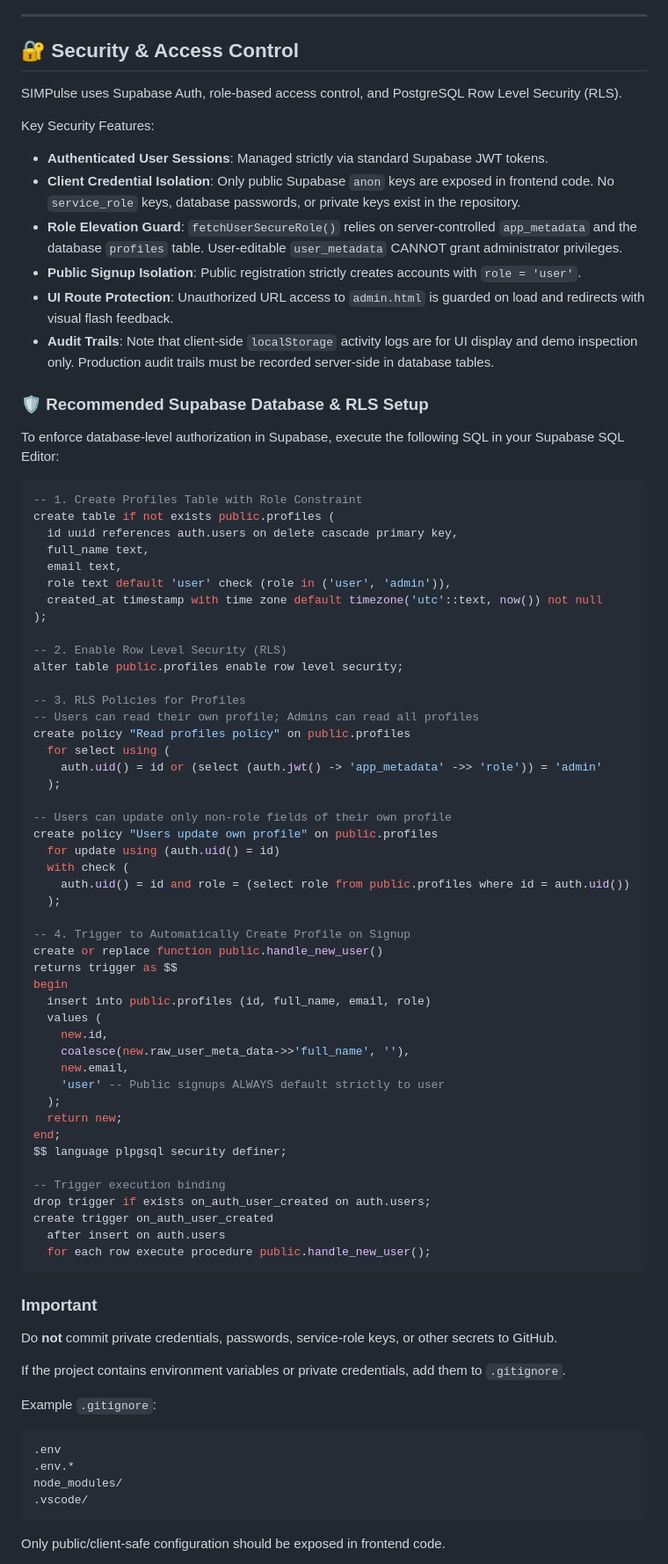
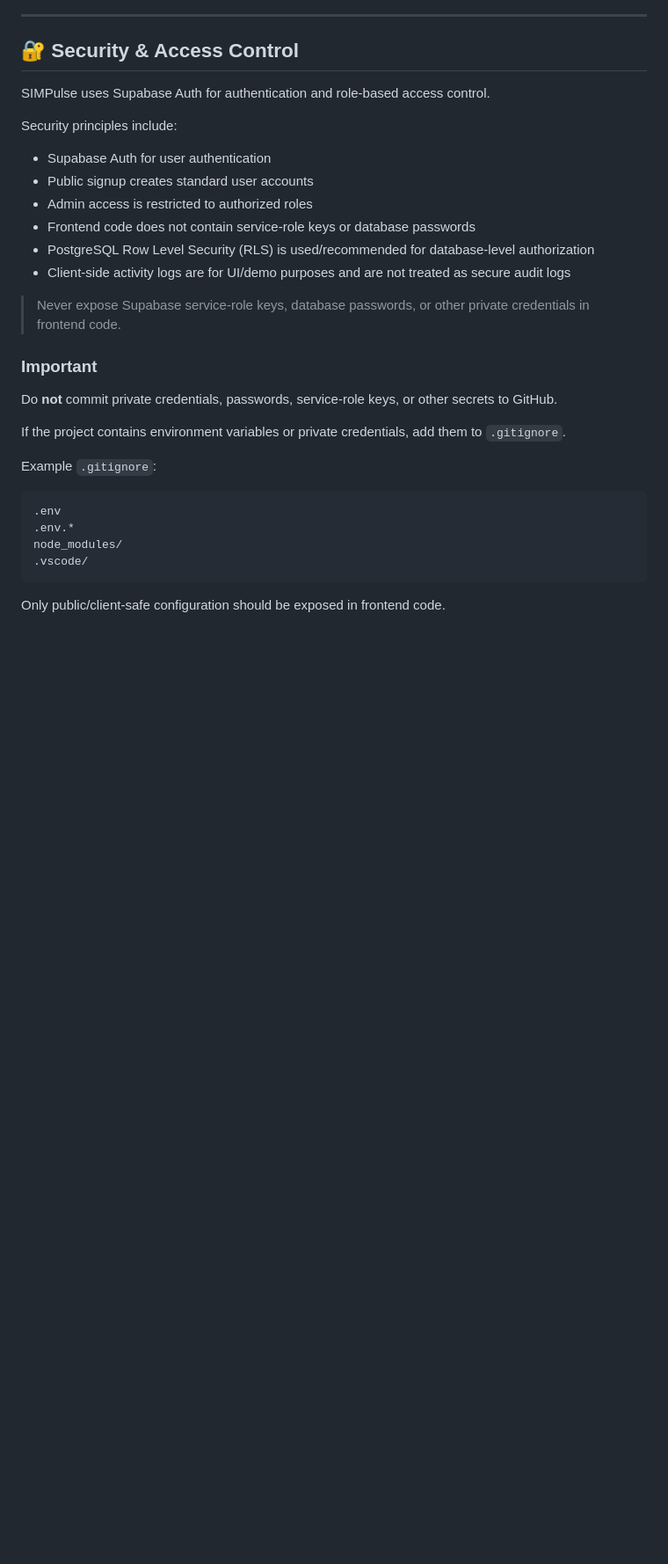
Before and after one commit to omjee-coderf/SIMPulse, a Markdown page: README.md, the part around the change. Shown at 88% size. GitHub-like rendering; blank space fills up the shorter version.

Commit message:
update project documentation

````diff
--- a/README.md
+++ b/README.md
@@ -279,68 +279,18 @@ and strategic analysis sections.
 
 ## 🔐 Security & Access Control
 
-SIMPulse uses Supabase Auth, role-based access control, and PostgreSQL Row Level Security (RLS).
+SIMPulse uses Supabase Auth for authentication and role-based access control.
 
-Key Security Features:
-- **Authenticated User Sessions**: Managed strictly via standard Supabase JWT tokens.
-- **Client Credential Isolation**: Only public Supabase `anon` keys are exposed in frontend code. No `service_role` keys, database passwords, or private keys exist in the repository.
-- **Role Elevation Guard**: `fetchUserSecureRole()` relies on server-controlled `app_metadata` and the database `profiles` table. User-editable `user_metadata` CANNOT grant administrator privileges.
-- **Public Signup Isolation**: Public registration strictly creates accounts with `role = 'user'`.
-- **UI Route Protection**: Unauthorized URL access to `admin.html` is guarded on load and redirects with visual flash feedback.
-- **Audit Trails**: Note that client-side `localStorage` activity logs are for UI display and demo inspection only. Production audit trails must be recorded server-side in database tables.
+Security principles include:
 
-### 🛡️ Recommended Supabase Database & RLS Setup
+- Supabase Auth for user authentication
+- Public signup creates standard user accounts
+- Admin access is restricted to authorized roles
+- Frontend code does not contain service-role keys or database passwords
+- PostgreSQL Row Level Security (RLS) is used/recommended for database-level authorization
+- Client-side activity logs are for UI/demo purposes and are not treated as secure audit logs
 
-To enforce database-level authorization in Supabase, execute the following SQL in your Supabase SQL Editor:
-
-```sql
--- 1. Create Profiles Table with Role Constraint
-create table if not exists public.profiles (
-  id uuid references auth.users on delete cascade primary key,
-  full_name text,
-  email text,
-  role text default 'user' check (role in ('user', 'admin')),
-  created_at timestamp with time zone default timezone('utc'::text, now()) not null
-);
-
--- 2. Enable Row Level Security (RLS)
-alter table public.profiles enable row level security;
-
--- 3. RLS Policies for Profiles
--- Users can read their own profile; Admins can read all profiles
-create policy "Read profiles policy" on public.profiles
-  for select using (
-    auth.uid() = id or (select (auth.jwt() -> 'app_metadata' ->> 'role')) = 'admin'
-  );
-
--- Users can update only non-role fields of their own profile
-create policy "Users update own profile" on public.profiles
-  for update using (auth.uid() = id)
-  with check (
-    auth.uid() = id and role = (select role from public.profiles where id = auth.uid())
-  );
-
--- 4. Trigger to Automatically Create Profile on Signup
-create or replace function public.handle_new_user()
-returns trigger as $$
-begin
-  insert into public.profiles (id, full_name, email, role)
-  values (
-    new.id,
-    coalesce(new.raw_user_meta_data->>'full_name', ''),
-    new.email,
-    'user' -- Public signups ALWAYS default strictly to user
-  );
-  return new;
-end;
-$$ language plpgsql security definer;
-
--- Trigger execution binding
-drop trigger if exists on_auth_user_created on auth.users;
-create trigger on_auth_user_created
-  after insert on auth.users
-  for each row execute procedure public.handle_new_user();
-```
+> Never expose Supabase service-role keys, database passwords, or other private credentials in frontend code.
 
 ### Important
 
````
